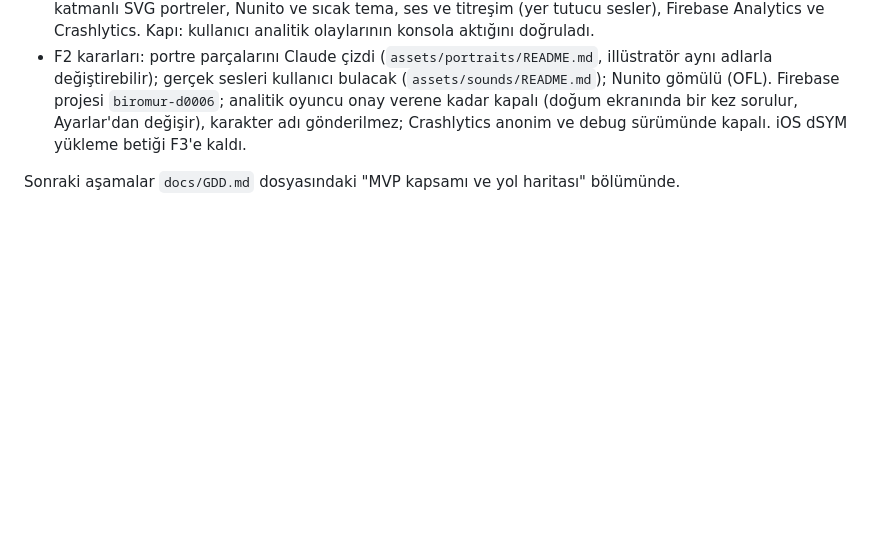
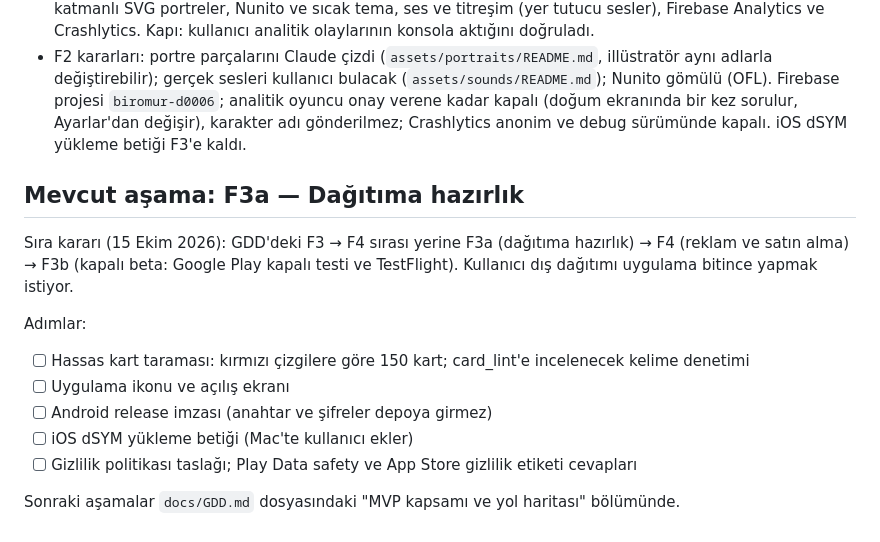
Before and after one commit to zeyneddinsay/bir-omur, a Markdown page: CLAUDE.md, the part around the change. Drawn GitHub-style; blank space fills up the shorter version.

Commit message:
CLAUDE.md: F3a planı ve sıra kararı
Co-Authored-By: Claude Opus 5.5 <noreply@anthropic.com>

```diff
--- a/CLAUDE.md
+++ b/CLAUDE.md
@@ -120,4 +120,16 @@ flutter build ipa              # iOS (yalnızca Mac)
 - **F2 — Cila ve paylaşım** (15 Ekim 2026): hayatın sayıları, 9:16 paylaşım kartı, 18 rozet ve Hayat Albümü, katmanlı SVG portreler, Nunito ve sıcak tema, ses ve titreşim (yer tutucu sesler), Firebase Analytics ve Crashlytics. Kapı: kullanıcı analitik olaylarının konsola aktığını doğruladı.
 - F2 kararları: portre parçalarını Claude çizdi (`assets/portraits/README.md`, illüstratör aynı adlarla değiştirebilir); gerçek sesleri kullanıcı bulacak (`assets/sounds/README.md`); Nunito gömülü (OFL). Firebase projesi `biromur-d0006`; analitik oyuncu onay verene kadar kapalı (doğum ekranında bir kez sorulur, Ayarlar'dan değişir), karakter adı gönderilmez; Crashlytics anonim ve debug sürümünde kapalı. iOS dSYM yükleme betiği F3'e kaldı.
 
+## Mevcut aşama: F3a — Dağıtıma hazırlık
+
+Sıra kararı (15 Ekim 2026): GDD'deki F3 → F4 sırası yerine F3a (dağıtıma hazırlık) → F4 (reklam ve satın alma) → F3b (kapalı beta: Google Play kapalı testi ve TestFlight). Kullanıcı dış dağıtımı uygulama bitince yapmak istiyor.
+
+Adımlar:
+
+- [ ] Hassas kart taraması: kırmızı çizgilere göre 150 kart; card_lint'e incelenecek kelime denetimi
+- [ ] Uygulama ikonu ve açılış ekranı
+- [ ] Android release imzası (anahtar ve şifreler depoya girmez)
+- [ ] iOS dSYM yükleme betiği (Mac'te kullanıcı ekler)
+- [ ] Gizlilik politikası taslağı; Play Data safety ve App Store gizlilik etiketi cevapları
+
 Sonraki aşamalar `docs/GDD.md` dosyasındaki "MVP kapsamı ve yol haritası" bölümünde.
```
